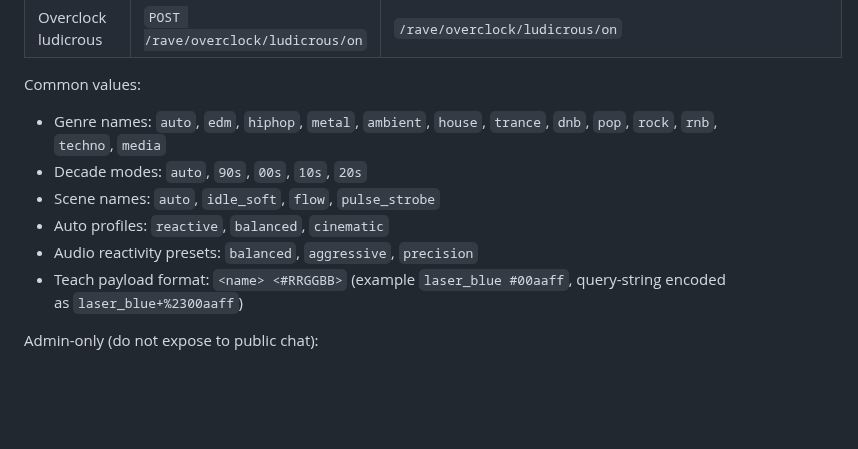
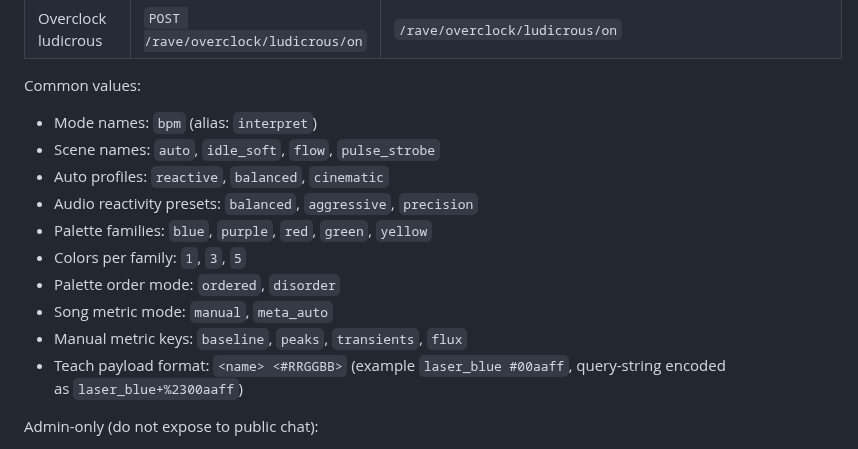
Before and after one commit to NameSRoby/ravelink-bridge, a Markdown page: README.md, the part around one of its changes. GitHub-like rendering; blank space fills up the shorter version.

```diff
--- a/README.md
+++ b/README.md
@@ -257,11 +253,15 @@ The routes below are available in the bridge API, but anything beyond the 3 defa
 | Overclock ludicrous | `POST /rave/overclock/ludicrous/on` | `/rave/overclock/ludicrous/on` |
 
 Common values:
-- Genre names: `auto`, `edm`, `hiphop`, `metal`, `ambient`, `house`, `trance`, `dnb`, `pop`, `rock`, `rnb`, `techno`, `media`
-- Decade modes: `auto`, `90s`, `00s`, `10s`, `20s`
+- Mode names: `bpm` (alias: `interpret`)
 - Scene names: `auto`, `idle_soft`, `flow`, `pulse_strobe`
 - Auto profiles: `reactive`, `balanced`, `cinematic`
 - Audio reactivity presets: `balanced`, `aggressive`, `precision`
+- Palette families: `blue`, `purple`, `red`, `green`, `yellow`
+- Colors per family: `1`, `3`, `5`
+- Palette order mode: `ordered`, `disorder`
+- Song metric mode: `manual`, `meta_auto`
+- Manual metric keys: `baseline`, `peaks`, `transients`, `flux`
 - Teach payload format: `<name> <#RRGGBB>` (example `laser_blue #00aaff`, query-string encoded as `laser_blue+%2300aaff`)
 
 Admin-only (do not expose to public chat):
```
Also changed, not shown: other parts of README.md (+25 -39 lines).
